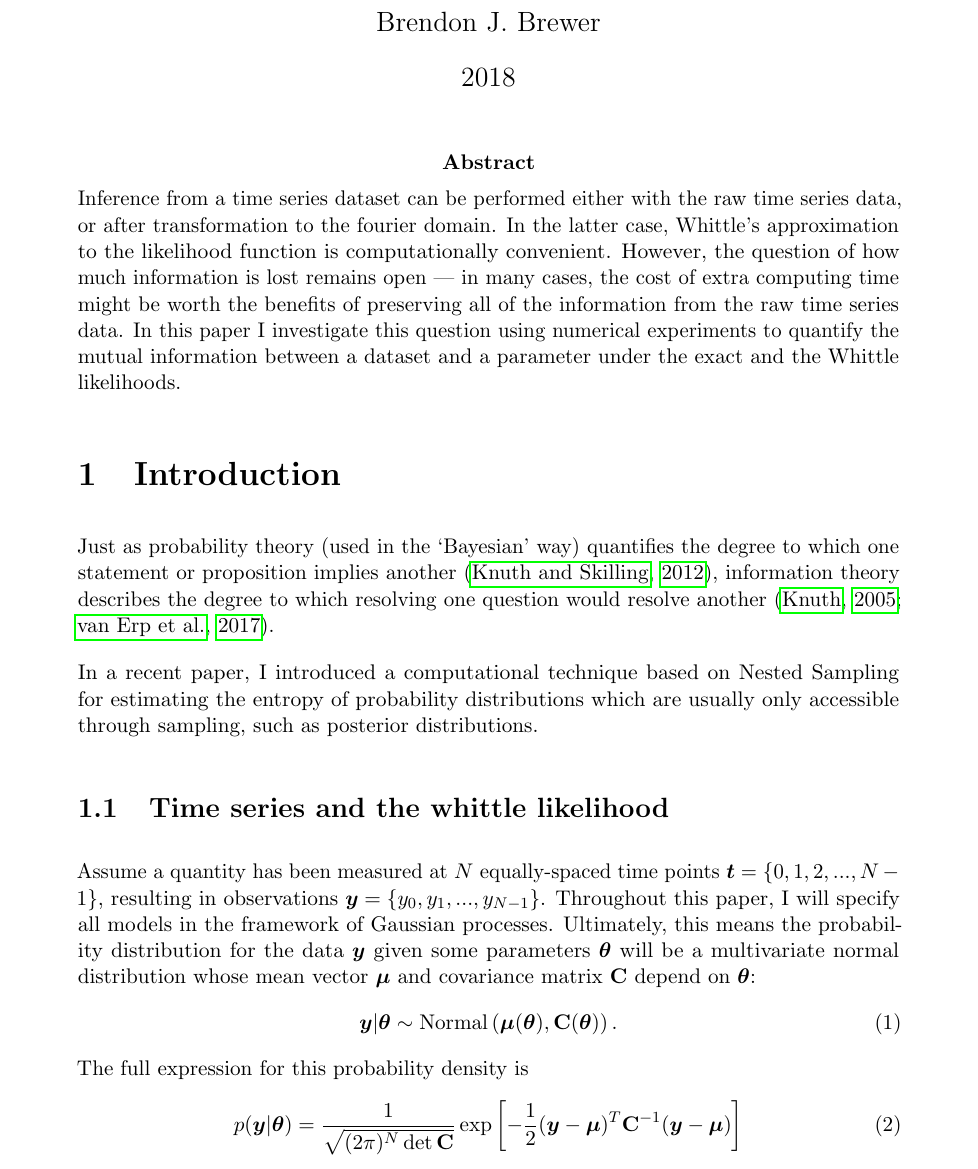
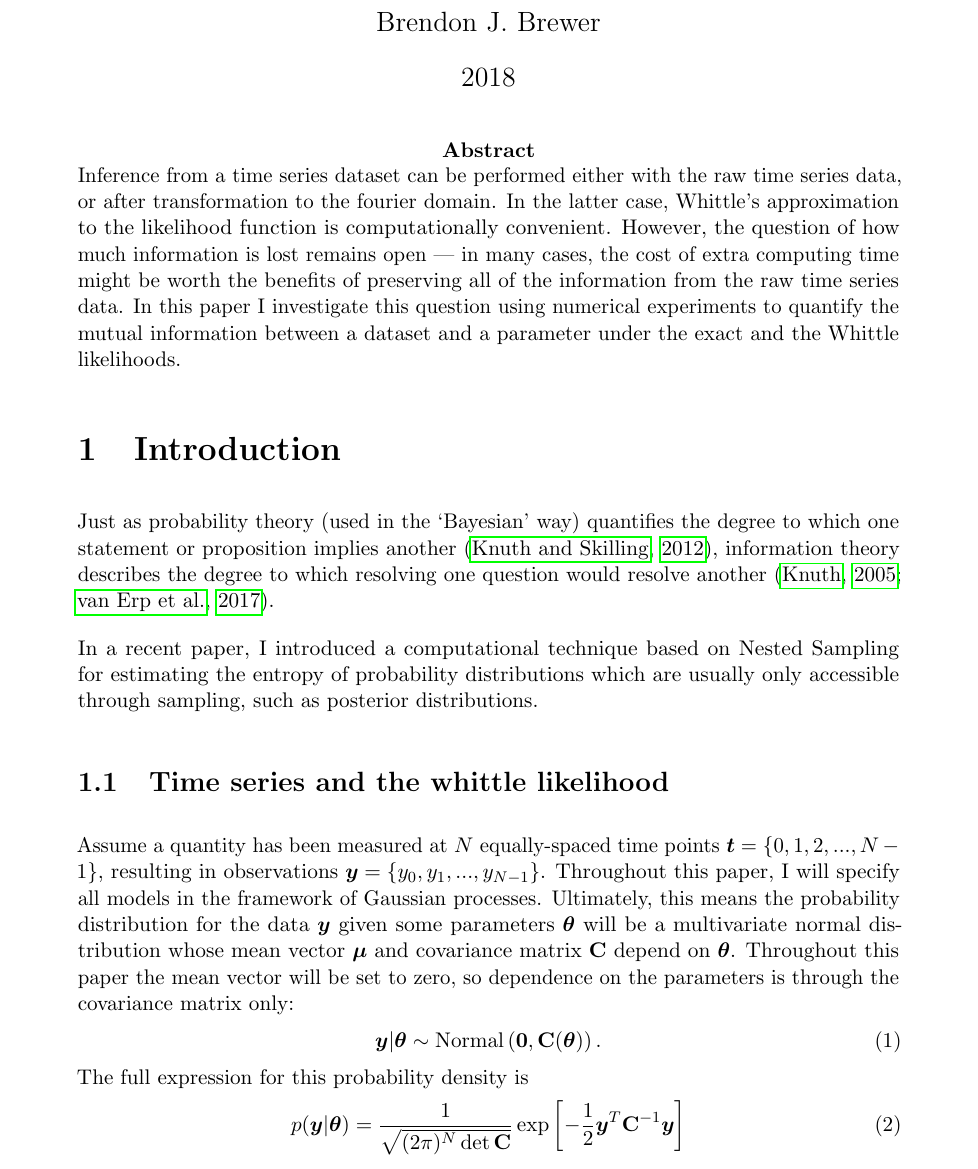
Before and after one commit to eggplantbren/WhittledAway, a LaTeX document (doc/ms.tex): part of page 1 of 5, cut so that both start at the same text. Compiled offline with pdfLaTeX.

Commit message:
Mean vector to zero

```diff
--- a/doc/ms.tex
+++ b/doc/ms.tex
@@ -57,10 +57,12 @@ Throughout this paper, I will specify all models in the framework of
 Gaussian processes. Ultimately, this means the probability distribution for
 the data $\boldsymbol{y}$ given some parameters $\boldsymbol{\theta}$ will
 be a multivariate normal distribution whose mean vector $\boldsymbol{\mu}$
-and covariance matrix $\mathbf{C}$ depend on $\boldsymbol{\theta}$:
+and covariance matrix $\mathbf{C}$ depend on $\boldsymbol{\theta}$. Throughout
+this paper the mean vector will be set to zero, so dependence on the parameters
+is through the covariance matrix only:
 \begin{align}
 \boldsymbol{y} | \boldsymbol{\theta} &\sim
-    \textnormal{Normal}\left(\boldsymbol{\mu}(\boldsymbol{\theta}),
+    \textnormal{Normal}\left(\boldsymbol{0},
                              \mathbf{C}(\boldsymbol{\theta})\right).
 \end{align}
 The full expression for this probability density is
@@ -68,9 +70,9 @@ The full expression for this probability density is
 p(\boldsymbol{y} | \boldsymbol{\theta})
     &= \frac{1}{\sqrt{(2\pi)^N\det \mathbf{C}}}
         \exp\left[-\frac{1}{2}
-                    (\boldsymbol{y} - \boldsymbol{\mu})^T
+                    \boldsymbol{y}^T
                     \mathbf{C}^{-1}
-                    (\boldsymbol{y} - \boldsymbol{\mu})\right]
+                    \boldsymbol{y}\right]
 \end{align}
 which also provides the exact likelihood function if we wish to infer
 $\boldsymbol{\theta}$ from $\boldsymbol{y}$. The determinant and inverse
```
